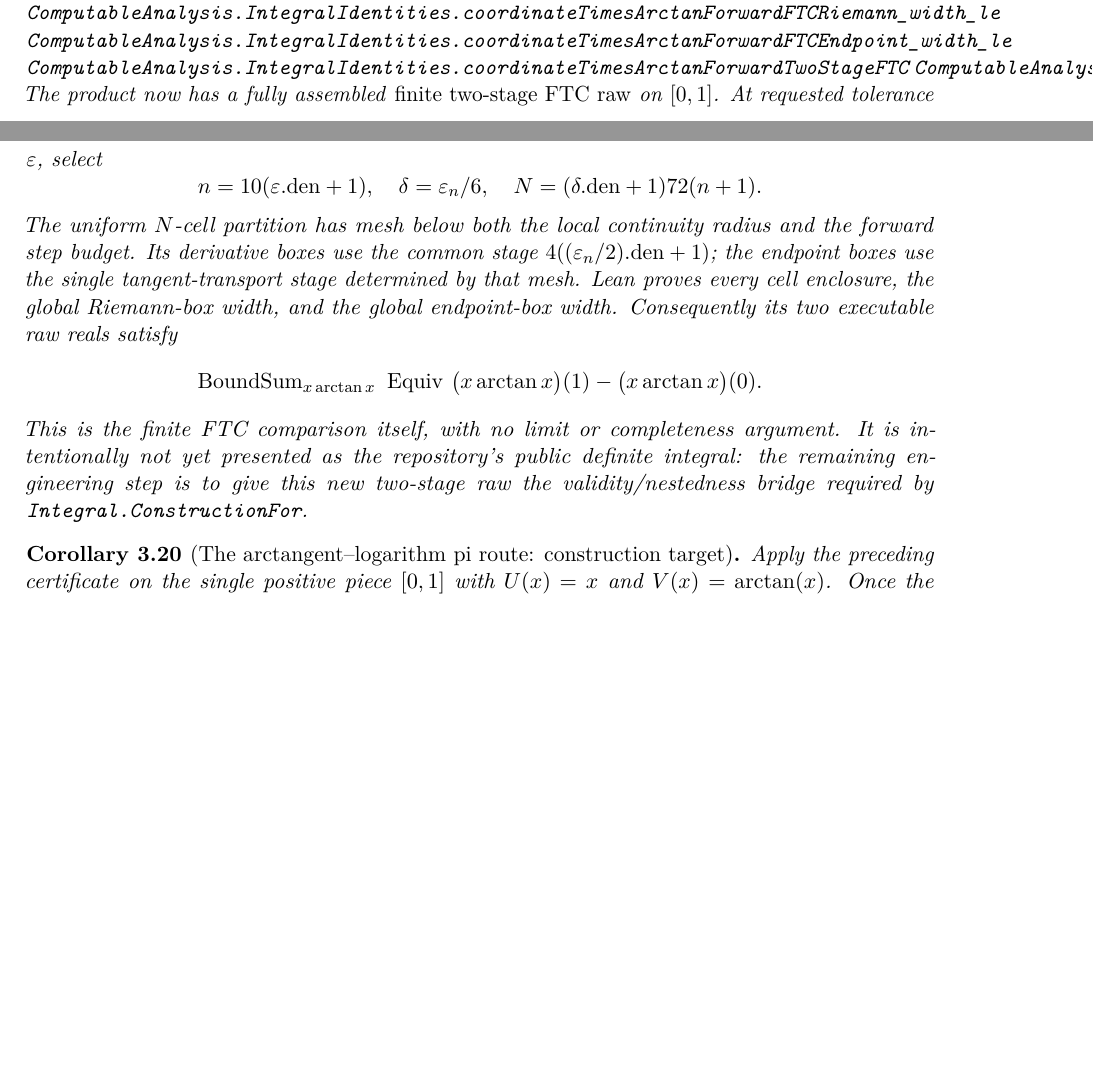
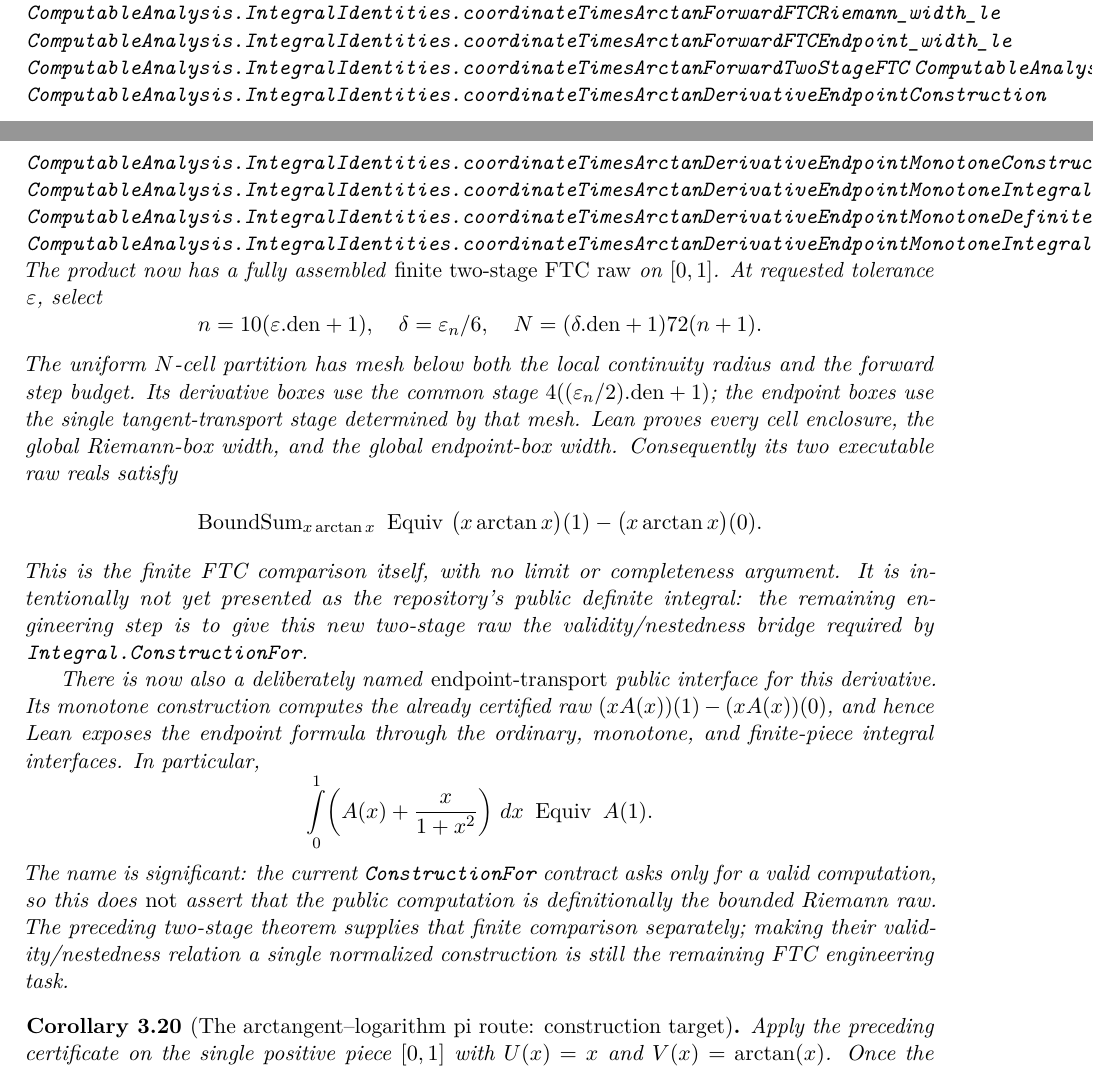
Before and after one commit to liuyao12/computable-analysis, a LaTeX thesis (blueprint/src/web.tex, which reads blueprint/src/03-integrals.tex): two parts of pages 56 and 57 of 146 before the commit and two parts of pages 56 and 57 of 147 after it, joined at a grey line, cut so that both start at the same text, the shorter picture padded with empty space. Compiled offline with pdfLaTeX.

Commit message:
Expose product FTC endpoint transport API

```diff
--- a/blueprint/src/03-integrals.tex
+++ b/blueprint/src/03-integrals.tex
@@ -1236,6 +1236,11 @@ stage for every cell and at the global endpoint.
 \lean{ComputableAnalysis.IntegralIdentities.coordinateTimesArctanForwardFTCEndpoint_width_le}
 \lean{ComputableAnalysis.IntegralIdentities.coordinateTimesArctanForwardTwoStageFTC}
 \lean{ComputableAnalysis.IntegralIdentities.coordinateTimesArctanForwardTwoStageFTC_equiv_endpoint}
+\lean{ComputableAnalysis.IntegralIdentities.coordinateTimesArctanDerivativeEndpointConstruction}
+\lean{ComputableAnalysis.IntegralIdentities.coordinateTimesArctanDerivativeEndpointMonotoneConstruction}
+\lean{ComputableAnalysis.IntegralIdentities.coordinateTimesArctanDerivativeEndpointMonotoneIntegral}
+\lean{ComputableAnalysis.IntegralIdentities.coordinateTimesArctanDerivativeEndpointMonotoneDefiniteIdentity}
+\lean{ComputableAnalysis.IntegralIdentities.coordinateTimesArctanDerivativeEndpointMonotoneIntegral_equiv_arctanGeom_one}
 \uses{thm:coordinate-arctangent-forward-secant-enclosure,thm:finite-common-stage-ftc-assembly}
 \leanok
 The product now has a fully assembled \emph{finite two-stage FTC raw}\ on
@@ -1260,6 +1265,22 @@ argument.  It is intentionally not yet presented as the repository's public
 definite integral: the remaining engineering step is to give this new
 two-stage raw the validity/nestedness bridge required by
 \texttt{Integral.ConstructionFor}.
+
+There is now also a deliberately named \emph{endpoint-transport} public
+interface for this derivative. Its monotone construction computes the already
+certified raw \((xA(x))(1)-(xA(x))(0)\), and hence Lean exposes the endpoint
+formula through the ordinary, monotone, and finite-piece integral interfaces.
+In particular,
+\[
+  \mathop{\int}_{0}^{1}\!\left(A(x)+\frac{x}{1+x^2}\right)\,dx
+  \ \Equiv\ A(1).
+\]
+The name is significant: the current \texttt{ConstructionFor} contract asks
+only for a valid computation, so this does \emph{not} assert that the public
+computation is definitionally the bounded Riemann raw. The preceding
+two-stage theorem supplies that finite comparison separately; making their
+validity/nestedness relation a single normalized construction is still the
+remaining FTC engineering task.
 \end{theorem}
 
 \begin{corollary}[The arctangent--logarithm pi route: construction target]
```
Also changed, not shown: GOALS.md (+14 -4 lines), README.md, 2 other files.
